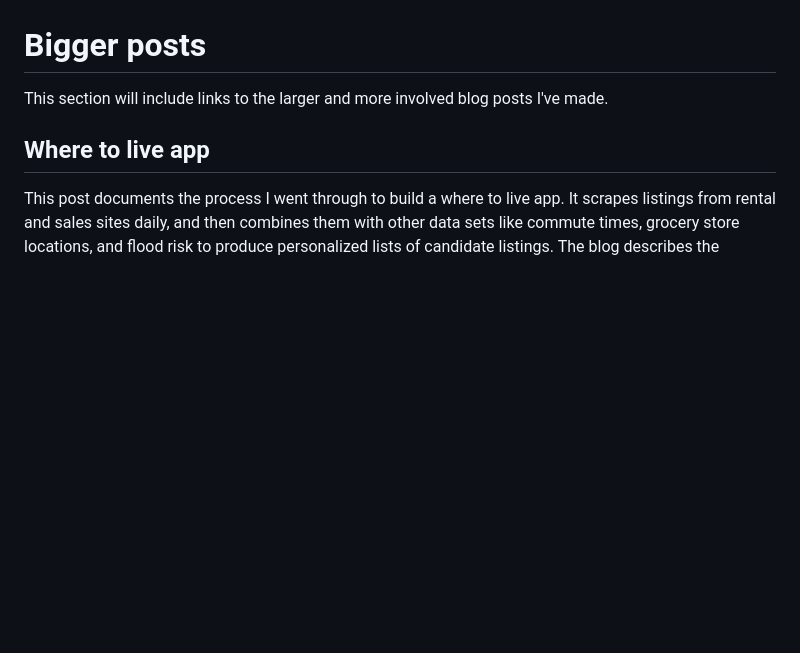
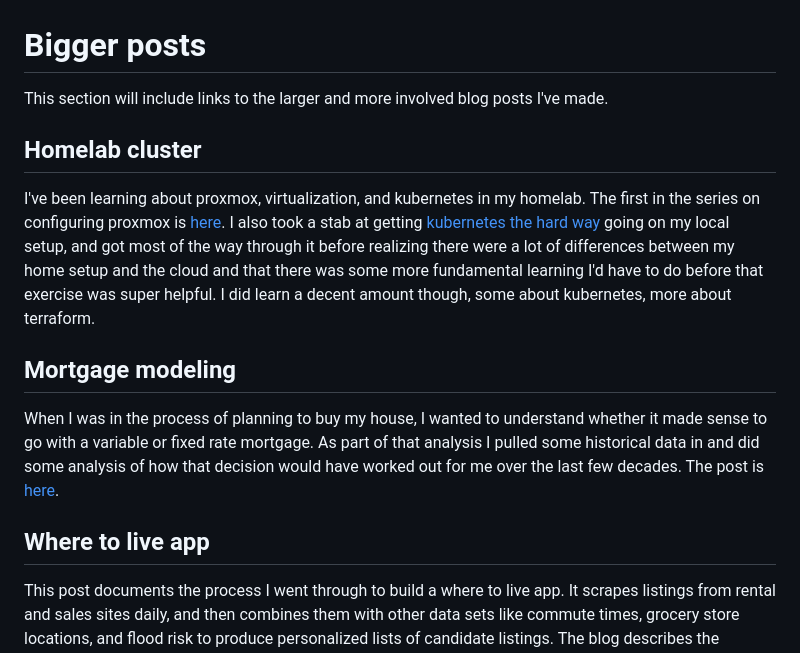
Before and after one commit to ianepreston/blog, a Markdown page: posts/2021-04-10-portfolio.md, the part around the change. Rendered like a GitHub page; blank space fills up the shorter version.

Commit message:
add homelab and mortgage model

```diff
--- a/posts/2021-04-10-portfolio.md
+++ b/posts/2021-04-10-portfolio.md
@@ -103,6 +103,23 @@ I like to do the [Advent of Code](https://adventofcode.com/) challenges every ye
 
 This section will include links to the larger and more involved blog posts I've made.
 
+## Homelab cluster
+
+I've been learning about proxmox, virtualization, and kubernetes in my homelab. The
+first in the series on configuring proxmox is [here](2022-11-21-proxmox.md). I also took
+a stab at getting [kubernetes the hard way](https://github.com/kelseyhightower/kubernetes-the-hard-way)
+going on my local setup, and got most of the way through it before realizing there were a
+lot of differences between my home setup and the cloud and that there was some more
+fundamental learning I'd have to do before that exercise was super helpful. I did learn
+a decent amount though, some about kubernetes, more about terraform.
+
+## Mortgage modeling
+
+When I was in the process of planning to buy my house, I wanted to understand whether
+it made sense to go with a variable or fixed rate mortgage. As part of that analysis
+I pulled some historical data in and did some analysis of how that decision would have
+worked out for me over the last few decades. The post is [here](2022-03-17-mortgage.ipynb).
+
 ## Where to live app
 
 This post documents the process I went through to build a where to live app. It scrapes
```
